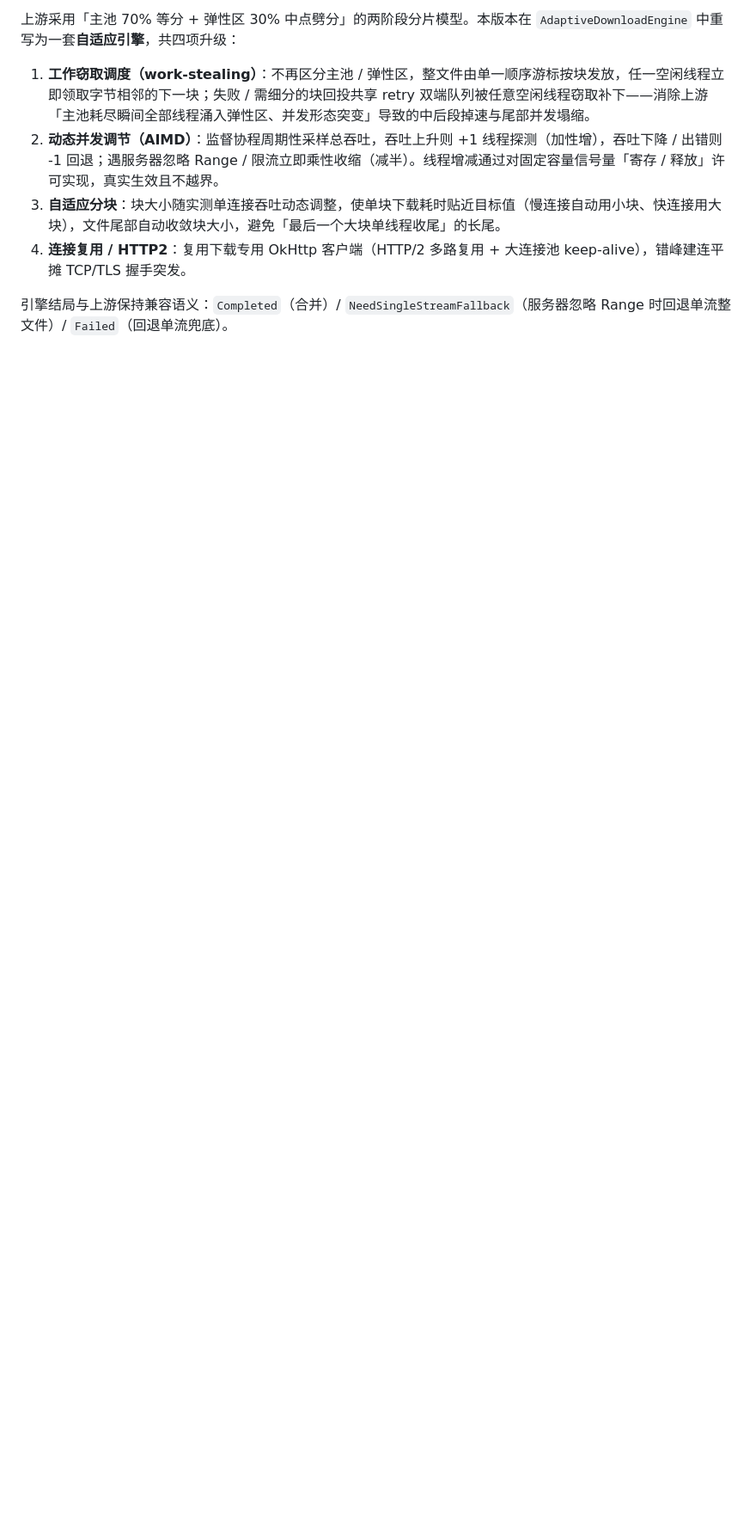
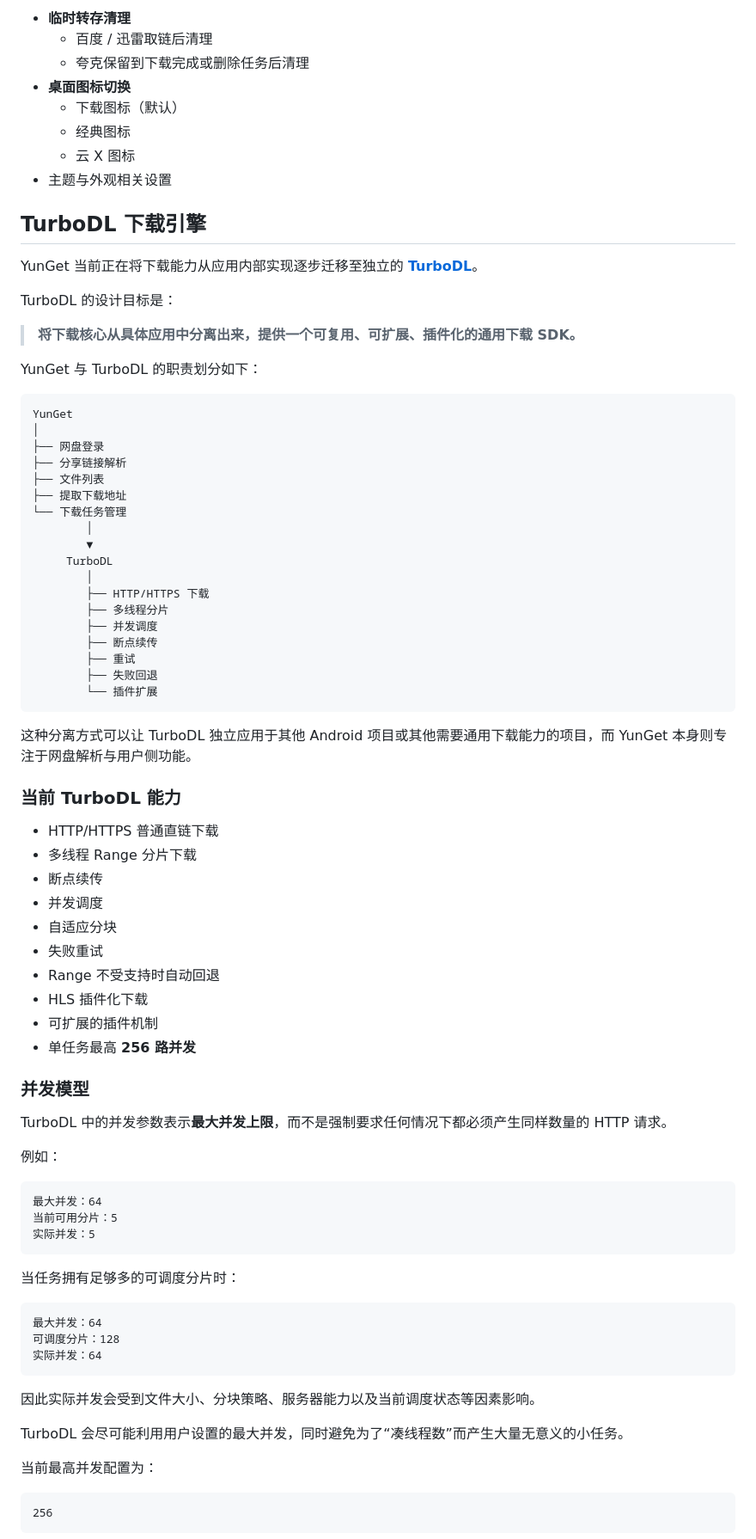
Before and after one commit to jiayuxuan123/YunGet, a Markdown page: README.md, the part around one of its changes. Shown at 86% size. Rendered like a GitHub page; blank space fills up the shorter version.

Commit message:
更新 README.md

````diff
--- a/README.md
+++ b/README.md
@@ -37,9 +69,86 @@
 
-上游采用「主池 70% 等分 + 弹性区 30% 中点劈分」的两阶段分片模型。本版本在 `AdaptiveDownloadEngine` 中重写为一套**自适应引擎**，共四项升级：
+- **临时转存清理**
+  - 百度 / 迅雷取链后清理
+  - 夸克保留到下载完成或删除任务后清理
+- **桌面图标切换**
+  - 下载图标（默认）
+  - 经典图标
+  - 云 X 图标
+- 主题与外观相关设置
 
-1. **工作窃取调度（work-stealing）**：不再区分主池 / 弹性区，整文件由单一顺序游标按块发放，任一空闲线程立即领取字节相邻的下一块；失败 / 需细分的块回投共享 retry 双端队列被任意空闲线程窃取补下——消除上游「主池耗尽瞬间全部线程涌入弹性区、并发形态突变」导致的中后段掉速与尾部并发塌缩。
-2. **动态并发调节（AIMD）**：监督协程周期性采样总吞吐，吞吐上升则 +1 线程探测（加性增），吞吐下降 / 出错则 -1 回退；遇服务器忽略 Range / 限流立即乘性收缩（减半）。线程增减通过对固定容量信号量「寄存 / 释放」许可实现，真实生效且不越界。
-3. **自适应分块**：块大小随实测单连接吞吐动态调整，使单块下载耗时贴近目标值（慢连接自动用小块、快连接用大块），文件尾部自动收敛块大小，避免「最后一个大块单线程收尾」的长尾。
-4. **连接复用 / HTTP2**：复用下载专用 OkHttp 客户端（HTTP/2 多路复用 + 大连接池 keep-alive），错峰建连平摊 TCP/TLS 握手突发。
+## TurboDL 下载引擎
 
-引擎结局与上游保持兼容语义：`Completed`（合并）/ `NeedSingleStreamFallback`（服务器忽略 Range 时回退单流整文件）/ `Failed`（回退单流兜底）。
+YunGet 当前正在将下载能力从应用内部实现逐步迁移至独立的 **[TurboDL](https://github.com/jiayuxuan123/TurboDL)**。
+
+TurboDL 的设计目标是：
+
+> **将下载核心从具体应用中分离出来，提供一个可复用、可扩展、插件化的通用下载 SDK。**
+
+YunGet 与 TurboDL 的职责划分如下：
+
+```text
+YunGet
+│
+├── 网盘登录
+├── 分享链接解析
+├── 文件列表
+├── 提取下载地址
+└── 下载任务管理
+        │
+        ▼
+     TurboDL
+        │
+        ├── HTTP/HTTPS 下载
+        ├── 多线程分片
+        ├── 并发调度
+        ├── 断点续传
+        ├── 重试
+        ├── 失败回退
+        └── 插件扩展
+```
+
+这种分离方式可以让 TurboDL 独立应用于其他 Android 项目或其他需要通用下载能力的项目，而 YunGet 本身则专注于网盘解析与用户侧功能。
+
+### 当前 TurboDL 能力
+
+- HTTP/HTTPS 普通直链下载
+- 多线程 Range 分片下载
+- 断点续传
+- 并发调度
+- 自适应分块
+- 失败重试
+- Range 不受支持时自动回退
+- HLS 插件化下载
+- 可扩展的插件机制
+- 单任务最高 **256 路并发**
+
+### 并发模型
+
+TurboDL 中的并发参数表示**最大并发上限**，而不是强制要求任何情况下都必须产生同样数量的 HTTP 请求。
+
+例如：
+
+```text
+最大并发：64
+当前可用分片：5
+实际并发：5
+```
+
+当任务拥有足够多的可调度分片时：
+
+```text
+最大并发：64
+可调度分片：128
+实际并发：64
+```
+
+因此实际并发会受到文件大小、分块策略、服务器能力以及当前调度状态等因素影响。
+
+TurboDL 会尽可能利用用户设置的最大并发，同时避免为了“凑线程数”而产生大量无意义的小任务。
+
+当前最高并发配置为：
+
+```text
+256
+```
+
````
Also changed, not shown: other parts of README.md (+200 -20 lines).
